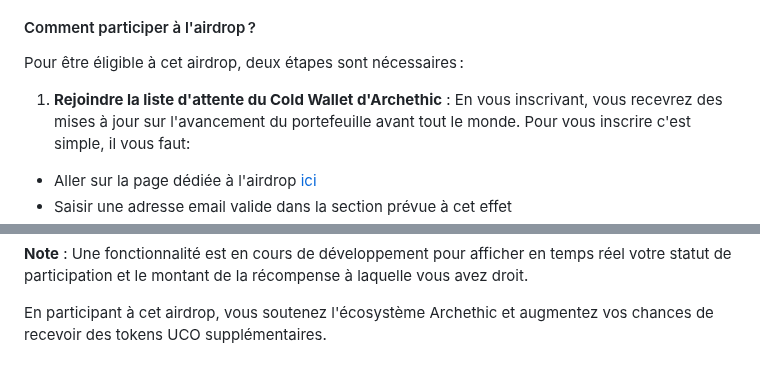
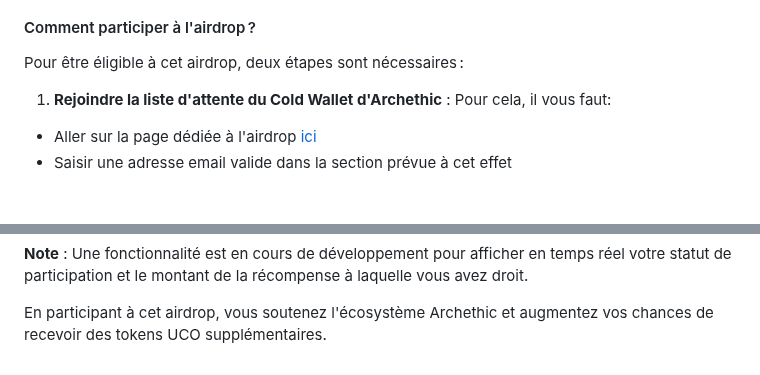
Before and after one commit to Kuaaaly/ucopourlesnuls, a Markdown page: index.md, 2 parts joined by grey strips. Drawn GitHub-style; blank space fills up the shorter version.

Commit message:
index.md updated from https://stackedit.io/

```diff
--- a/index.md
+++ b/index.md
@@ -286,7 +286,7 @@ Pour référence, le prix le plus élevé atteint par le UCO jusqu'à présent e
 Pour être éligible à cet airdrop, deux étapes sont nécessaires :
 
 1. **Rejoindre la liste d'attente du Cold Wallet d'Archethic** :
-En vous inscrivant, vous recevrez des mises à jour sur l'avancement du portefeuille avant tout le monde. Pour vous inscrire c'est simple, il vous faut:
+Pour cela, il vous faut:
 - Aller sur la page dédiée à l'airdrop [ici](https://www.archethic.net/uco-airdrop)
 - Saisir une adresse email valide dans la section prévue à cet effet
 - Cliquer sur le bouton "Join now"
@@ -301,6 +303,6 @@ Pour plus de détails, visitez la page officielle de [l'airdrop d'Archethic](htt
 
 En participant à cet airdrop, vous soutenez l'écosystème Archethic et augmentez vos chances de recevoir des tokens UCO supplémentaires.
 <!--stackedit_data:
-eyJoaXN0b3J5IjpbMTgyMzQwNTUxMywtNTQ4ODg4MjE5LDU2MT
-Q1NjMxNSwtNDg1NzE0NTYyXX0=
+eyJoaXN0b3J5IjpbNjc3ODc4NTExLC01NDg4ODgyMTksNTYxND
+U2MzE1LC00ODU3MTQ1NjJdfQ==
 -->
```
Also changed, not shown: other parts of index.md (+3 -1 lines).
